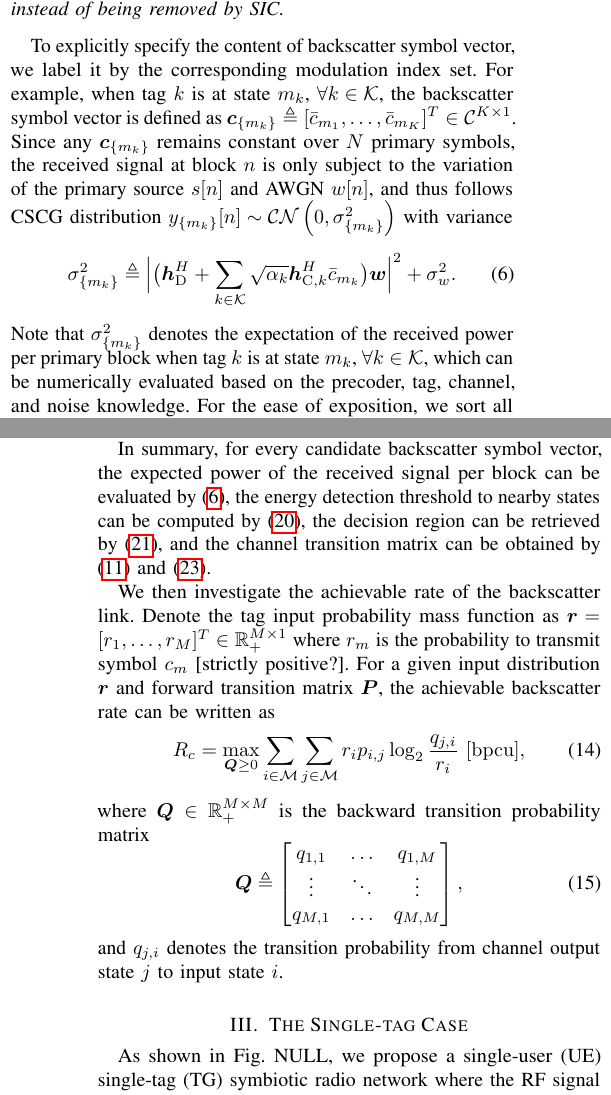
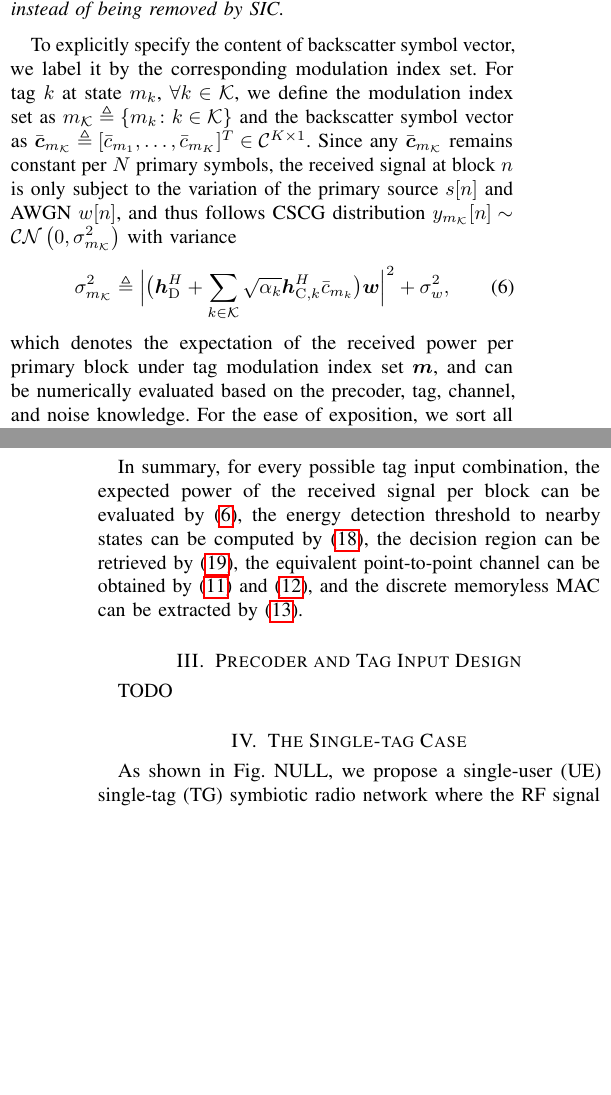
Before and after one commit to snowztail/riscatter-unifying-backscatter-communication-and-reconfigurable-intelligent-surface, a LaTeX paper (main.tex): two parts of the columns of pages 2 and 3 of 6, joined at a grey line, cut so that both start at the same text, the shorter picture padded with empty space. Compiled offline with pdfLaTeX.

Commit message:
:pencil: Extract discrete memoryless MAC from equivalent point-to-point channel

```diff
--- a/main.tex
+++ b/main.tex
@@ -202,12 +202,12 @@
 				One key property of symbiotic radio is the primary message propagates to the user from a known channel and multiple multiplicative channels with uncertainty introduced by backscatter modulation. As such, each reflection coefficient simultaneously encodes the tag message and influences the equivalent channel of the primary link. If the backscatter symbols can be successfully decoded first, they can be modeled within the equivalent channel \eqref{eq:equivalent_channel} as in channel training, instead of being removed by SIC.
 			\end{remark}
 
-			To explicitly specify the content of backscatter symbol vector, we label it by the corresponding modulation index set. For example, when tag $k$ is at state $m_k$, $\forall k \in \mathcal{K}$, the backscatter symbol vector is defined as $\boldsymbol{c}_{\{m_k\}} \triangleq [\bar{c}_{m_1},\ldots,\bar{c}_{m_K}]^T \in \mathcal{C}^{K \times 1}$. Since any $\boldsymbol{c}_{\{m_k\}}$ remains constant over $N$ primary symbols, the received signal at block $n$ is only subject to the variation of the primary source $s[n]$ and AWGN $w[n]$, and thus follows CSCG distribution $y_{\{m_k\}}[n] \sim \mathcal{CN}\left(0,\sigma_{\{m_k\}}^2\right)$ with variance
+			To explicitly specify the content of backscatter symbol vector, we label it by the corresponding modulation index set. For tag $k$ at state $m_k$, $\forall k \in \mathcal{K}$, we define the modulation index set as $m_{\mathcal{K}} \triangleq \{m_k \colon k \in \mathcal{K}\}$ and the backscatter symbol vector as $\bar{\boldsymbol{c}}_{m_{\mathcal{K}}} \triangleq [\bar{c}_{m_1},\ldots,\bar{c}_{m_K}]^T \in \mathcal{C}^{K \times 1}$. Since any $\bar{\boldsymbol{c}}_{m_{\mathcal{K}}}$ remains constant per $N$ primary symbols, the received signal at block $n$ is only subject to the variation of the primary source $s[n]$ and AWGN $w[n]$, and thus follows CSCG distribution $y_{m_{\mathcal{K}}}[n] \sim \mathcal{CN}\left(0,\sigma_{m_{\mathcal{K}}}^2\right)$ with variance
 			\begin{equation}
-				\sigma_{\{m_k\}}^2 \triangleq \Bigl\lvert \bigl(\boldsymbol{h}_{\mathrm{D}}^H + \sum_{k \in \mathcal{K}} \sqrt{\alpha_k} \boldsymbol{h}_{\mathrm{C},k}^H \bar{c}_{m_k}\bigr) \boldsymbol{w} \Bigr\rvert^2 + \sigma_w^2.
+				\sigma_{m_{\mathcal{K}}}^2 \triangleq \Bigl\lvert \bigl(\boldsymbol{h}_{\mathrm{D}}^H + \sum_{k \in \mathcal{K}} \sqrt{\alpha_k} \boldsymbol{h}_{\mathrm{C},k}^H \bar{c}_{m_k}\bigr) \boldsymbol{w} \Bigr\rvert^2 + \sigma_w^2,
 				\label{eq:receive_variance}
 			\end{equation}
-			Note that $\sigma_{\{m_k\}}^2$ denotes the expectation of the received power per primary block when tag $k$ is at state $m_k$, $\forall k \in \mathcal{K}$, which can be numerically evaluated based on the precoder, tag, channel, and noise knowledge. For the ease of exposition, we sort all possible $\sigma_{\{m_k\}}^2$ in ascending order by a one-to-one mapping $\{m_k\} \mapsto i$, denote the hypothesis that the backscatter symbol vector in status $i$ as $\mathcal{H}_i$, and define $\sigma_i^2 \le \sigma_j^2$ for $i < j$, $i,j \in \mathcal{M^K} \triangleq \{1,\ldots,M^K\}$.\footnote{When more than one modulation index sets yield the same energy level, the mapping is not unique and the detection fails to separate them. This blind spot issue can be mitigated by multi-antenna techniques.} For the optimal Maximum-Likelihood (ML) detector, the likelihood ratio between hypotheses $\mathcal{H}_i$ and $\mathcal{H}_j$ is \cite{Qian2019}
+			which denotes the expectation of the received power per primary block under tag modulation index set $\boldsymbol{m}$, and can be numerically evaluated based on the precoder, tag, channel, and noise knowledge. For the ease of exposition, we sort all possible $\sigma_{m_{\mathcal{K}}}^2$ in ascending order by a one-to-one mapping $\boldsymbol{m} \mapsto i$, denote the hypothesis that the backscatter symbol vector in status $i$ as $\mathcal{H}_i$, and define $\sigma_i^2 \le \sigma_j^2$ for $i < j$, $i,j \in \mathcal{M^K} \triangleq \{1,\ldots,M^K\}$.\footnote{When more than one modulation index sets yield the same energy level, the mapping is not unique and the detection fails to separate them. This blind spot issue can be mitigated by multi-antenna techniques.} For the optimal Maximum-Likelihood (ML) detector, the likelihood ratio between hypotheses $\mathcal{H}_i$ and $\mathcal{H}_j$ is \cite{Qian2019}
 			\begin{equation}
 				\Lambda_{i,j}(\boldsymbol{y}) = \frac{f(\boldsymbol{y} \mid \mathcal{H}_i)}{f(\boldsymbol{y} \mid \mathcal{H}_j)} = \left( \frac{\sigma_j^2}{\sigma_i^2} \right)^N \exp \left( \frac{\sigma_i^2 - \sigma_j^2}{\sigma_i^2 \sigma_j^2} z \right),
 				\label{eq:likelihood_ratio}
@@ -245,23 +245,12 @@
+				\label{eq:mac}
 			\end{equation}
 
-			In summary, for every candidate backscatter symbol vector, the expected power of the received signal per block can be evaluated by \eqref{eq:receive_variance}, the energy detection threshold to nearby states can be computed by \eqref{eq:detection_threshold}, the decision region can be retrieved by \eqref{eq:decision_region}, and the channel transition matrix can be obtained by \eqref{eq:energy_distribution} and \eqref{eq:transition_probability}.
+			In summary, for every possible tag input combination, the expected power of the received signal per block can be evaluated by \eqref{eq:receive_variance}, the energy detection threshold to nearby states can be computed by \eqref{eq:detection_threshold}, the decision region can be retrieved by \eqref{eq:decision_region}, the equivalent point-to-point channel can be obtained by \eqref{eq:energy_distribution} and \eqref{eq:equivalent_channel}, and the discrete memoryless MAC can be extracted by \eqref{eq:mac}.
+		\end{subsection}
+	\end{section}
 
-			We then investigate the achievable rate of the backscatter link. Denote the tag input probability mass function as $\boldsymbol{r} = [r_1,\ldots,r_M]^T \in \mathbb{R}_+^{M \times 1}$ where $r_m$ is the probability to transmit symbol $c_m$ [strictly positive?]. For a given input distribution $\boldsymbol{r}$ and forward transition matrix $\boldsymbol{P}$, the achievable backscatter rate can be written as
-			\begin{equation}
-				R_c = \max_{\boldsymbol{Q} \ge 0} \sum_{i \in \mathcal{M}} \sum_{j \in \mathcal{M}} r_i p_{i,j} \log_2 \frac{q_{j, i}}{r_i} \ [\si{bpcu}],
-				\label{eq:secondary_rate}
-			\end{equation}
-			where $\boldsymbol{Q} \in \mathbb{R}_{+}^{M \times M}$ is the backward transition probability matrix
-			\begin{equation}
-				\boldsymbol{Q} \triangleq
-				\begin{bmatrix}
-					q_{1, 1} & \ldots & q_{1, M} \\
-					\vdots & \ddots & \vdots \\
-					q_{M, 1} & \ldots & q_{M, M}
-				\end{bmatrix},
-			\end{equation}
-			and $q_{j, i}$ denotes the transition probability from channel output state $j$ to input state $i$.
-		\end{subsection}
+	\begin{section}{Precoder and Tag Input Design}
+		TODO
 	\end{section}
 
 	\begin{section}{The Single-tag Case}
```
Also changed, not shown: main.pdf, main.tex (10 more changed lines).
